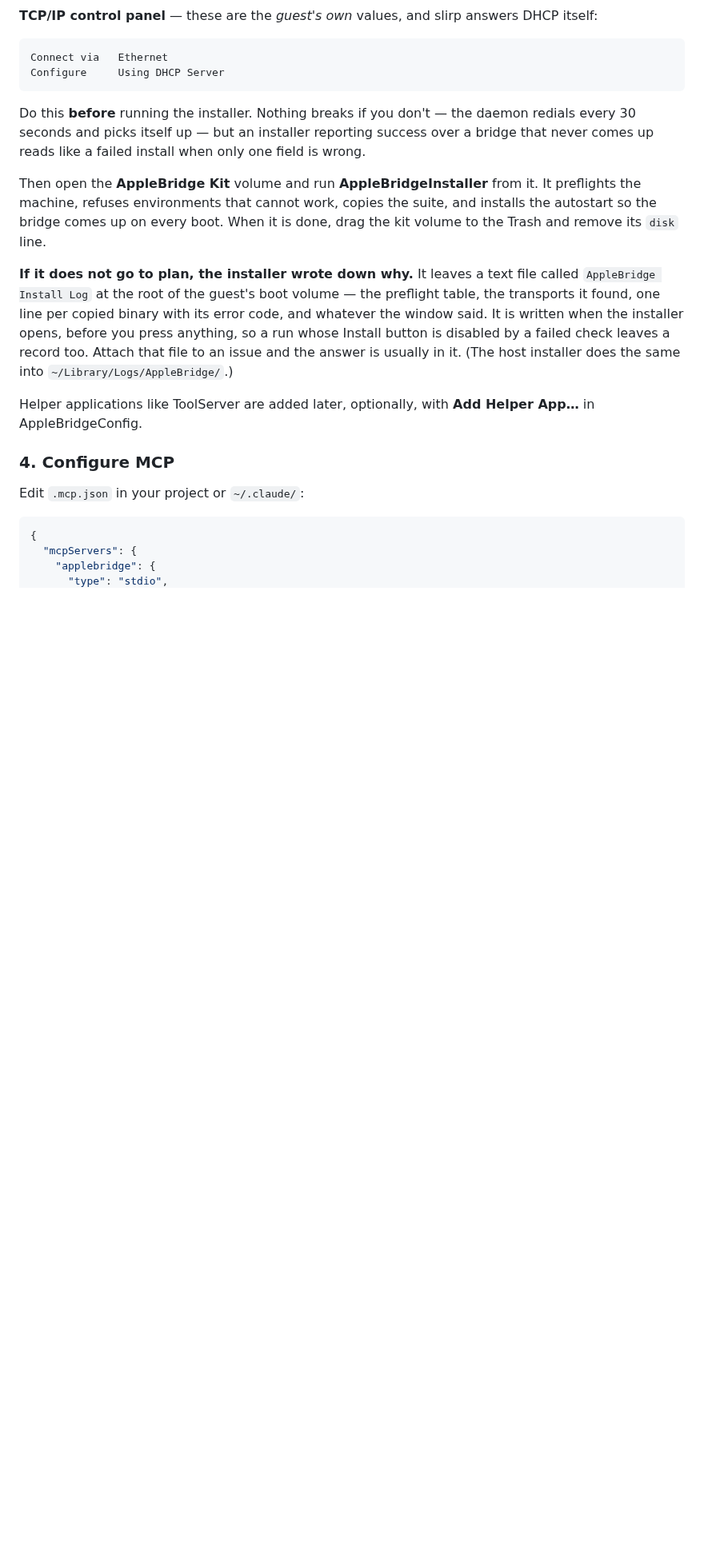
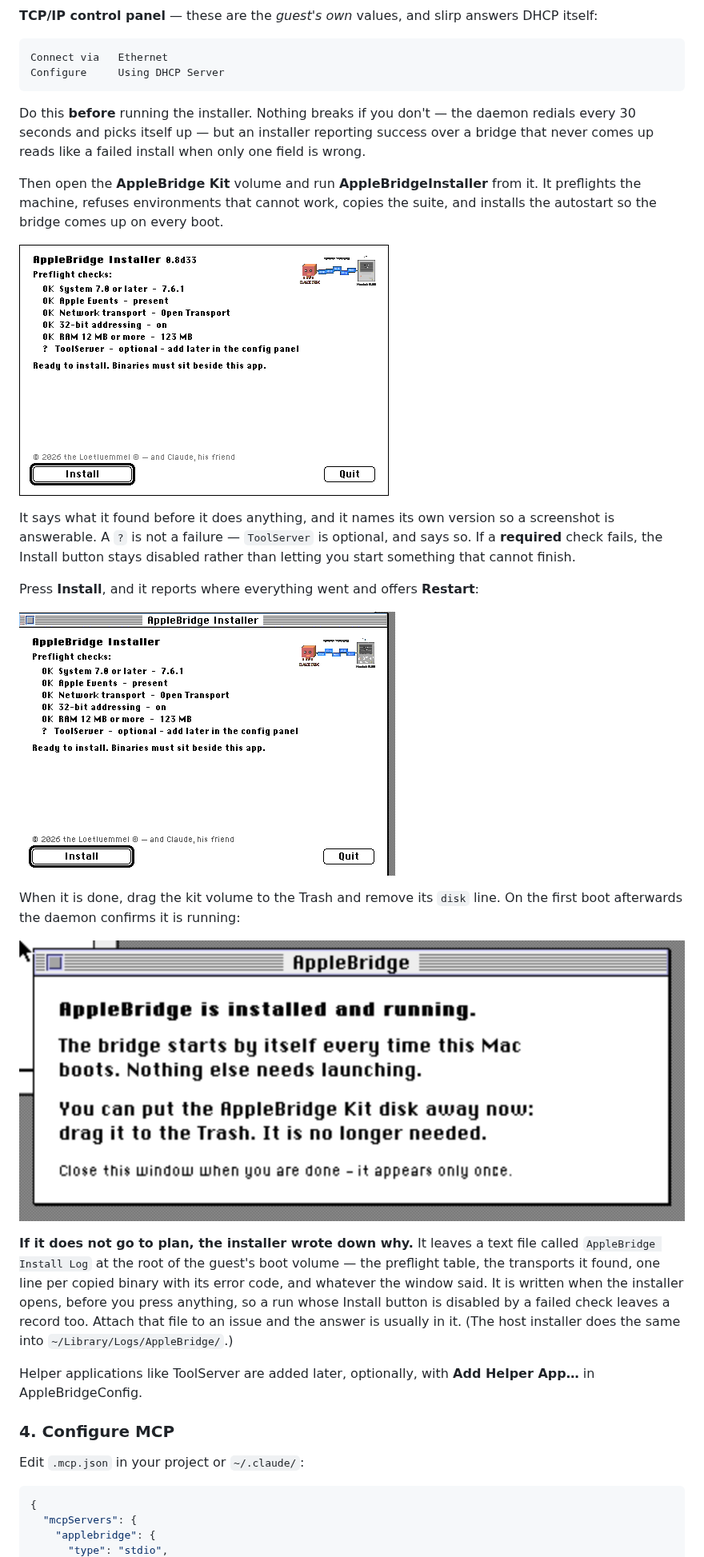
Before and after one commit to LoetLuemmel/AppleBridge, a Markdown page: README.md, the part around one of its changes. Shown at 80% size. Drawn GitHub-style; pictures changed too: docs/images/installer-preflight-0.8d33.png (added); blank space fills up the shorter version.

```diff
--- a/README.md
+++ b/README.md
@@ -192,8 +199,23 @@ one field is wrong.
 
 Then open the **AppleBridge Kit** volume and run **AppleBridgeInstaller** from
 it. It preflights the machine, refuses environments that cannot work, copies the
-suite, and installs the autostart so the bridge comes up on every boot. When it
-is done, drag the kit volume to the Trash and remove its `disk` line.
+suite, and installs the autostart so the bridge comes up on every boot.
+
+![The installer's preflight screen: System 7.0 or later, Apple Events, network transport, 32-bit addressing and RAM all OK, ToolServer marked optional](docs/images/installer-preflight-0.8d33.png)
+
+It says what it found before it does anything, and it names its own version so a
+screenshot is answerable. A `?` is not a failure — `ToolServer` is optional, and
+says so. If a **required** check fails, the Install button stays disabled rather
+than letting you start something that cannot finish.
+
+Press **Install**, and it reports where everything went and offers **Restart**:
+
+![The installer after a successful run: installed to MeinMac:AppleBridge, prefs in the Preferences folder, Restart to start the bridge](docs/images/installer-run.gif)
+
+When it is done, drag the kit volume to the Trash and remove its `disk` line.
+On the first boot afterwards the daemon confirms it is running:
+
+![The daemon's one-shot confirmation window: AppleBridge is installed and running, and the bridge starts by itself every time this Mac boots](docs/images/installer-guest-installed-and-running.png)
 
 **If it does not go to plan, the installer wrote down why.** It leaves a text
 file called `AppleBridge Install Log` at the root of the guest's boot volume —
```
Also changed, not shown: other parts of README.md (+30 -14 lines), docs/images/daemon-live.png (deleted), docs/images/daemon-verbose-0.8d33.png (added), 1 other file.
